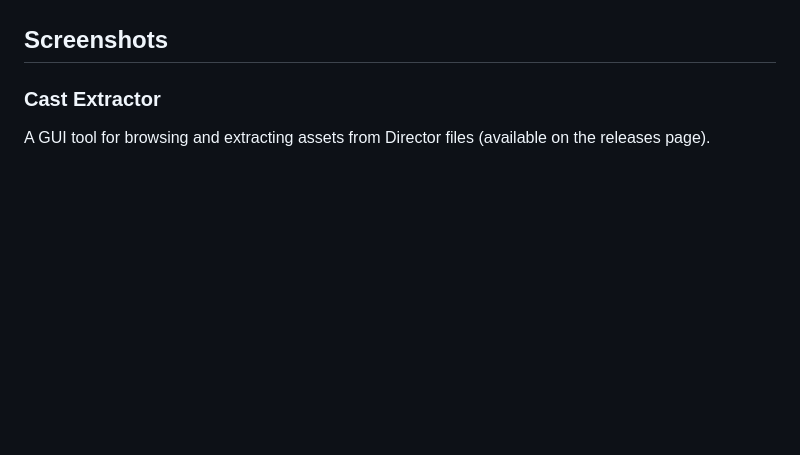
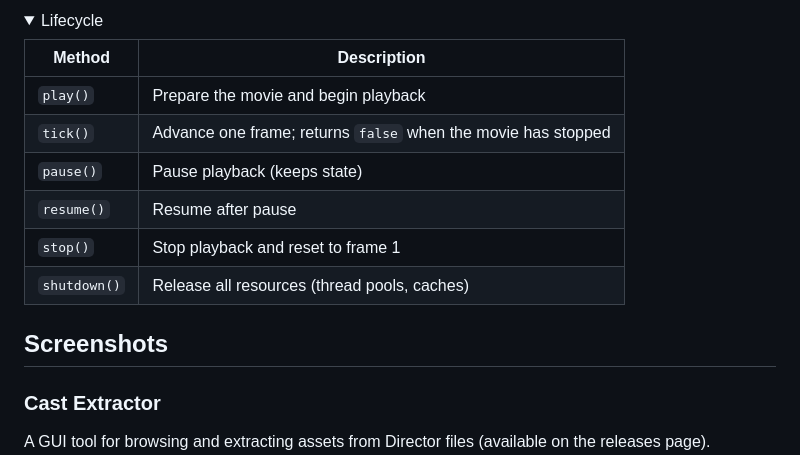
Before and after one commit to Quackster/LibreShockwave, a Markdown page: README.md, the part around one of its changes. Drawn GitHub-style; folded sections open; blank space fills up the shorter version.

```diff
--- a/README.md
+++ b/README.md
@@ -51,0 +140,14 @@ All player functionality is decoupled from the SDK and VM via the `player-core`
+</details>
+
+<details>
+<summary>Lifecycle</summary>
+
+| Method | Description |
+|--------|-------------|
+| `play()` | Prepare the movie and begin playback |
+| `tick()` | Advance one frame; returns `false` when the movie has stopped |
+| `pause()` | Pause playback (keeps state) |
+| `resume()` | Resume after pause |
+| `stop()` | Stop playback and reset to frame 1 |
+| `shutdown()` | Release all resources (thread pools, caches) |
+
```
Also changed, not shown: other parts of README.md (+154 -16 lines).
